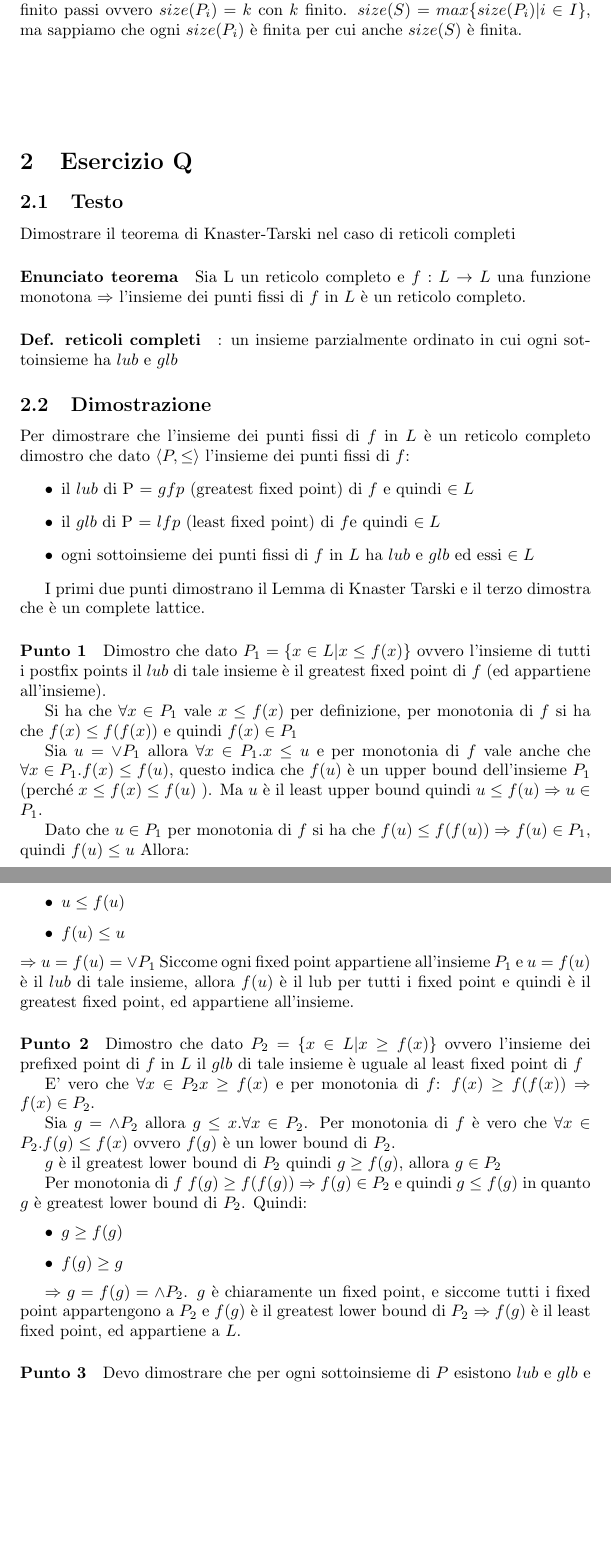
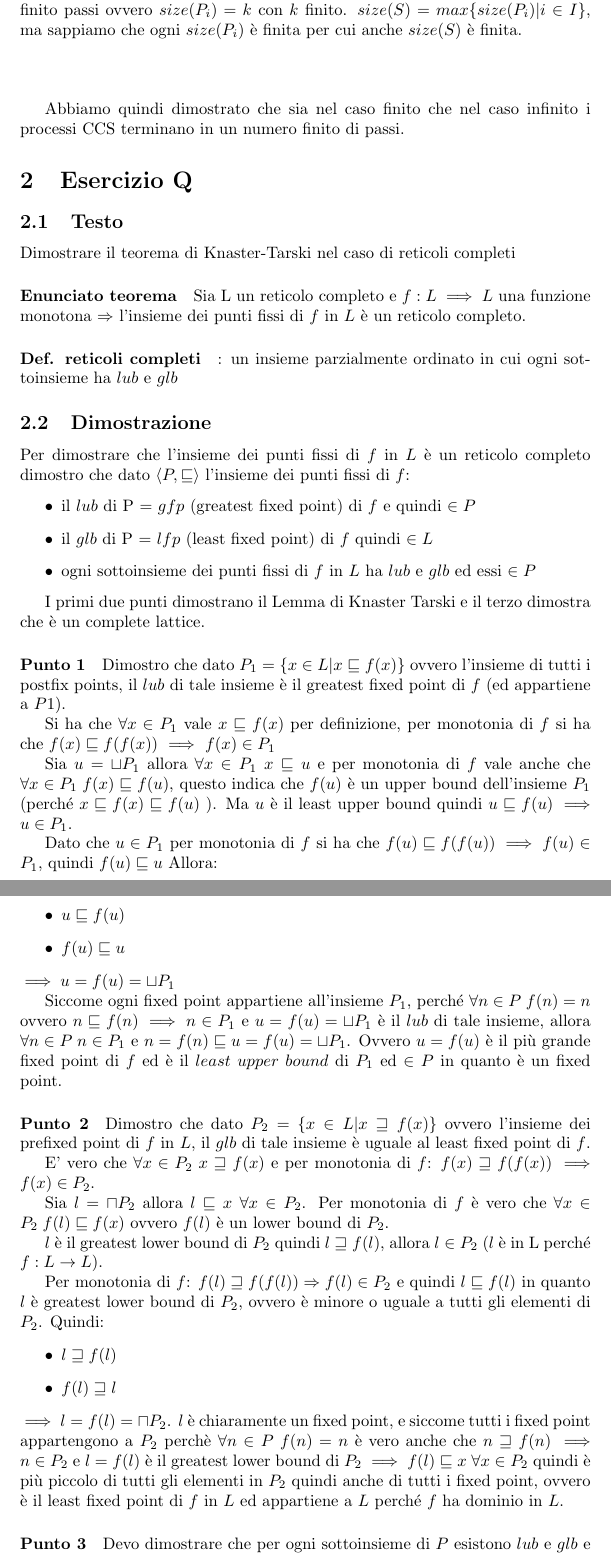
Before and after one commit to fdelnin/Global, a LaTeX document (global.tex): two parts of pages 5 and 6 of 7, joined at a grey line, cut so that both start at the same text, the shorter picture padded with empty space. Compiled offline with pdfLaTeX.

Commit message:
fixed leq

```diff
--- a/global.tex
+++ b/global.tex
@@ -155,7 +155,9 @@ In questo caso sappiamo che $P$ è finito e applichiamo una restrizione a P, il
 $P$ termina per ipotesi induttiva e stiamo applicando una funzione di relabeling ai canali di $P$, $size(S)=size(P)$ e quindi termina in un numero finito di passi dato che $P$ termina in un numero finito di passi per ipotesi.
 
 \paragraph{Caso $S= \sum_{i \in I}P_{i}$}
-in questo caso la somma è infinta, ci sono quindi infiniti $P_{i}$ che vengono sommati, per ipotesi induttiva ognuno dei $P_{i}$ termina in un numero finito passi ovvero $size(P_{i})=k$ con $k$ finito. $size(S) = max\{size(P_{i})| i \in I\}$, ma sappiamo che ogni $size(P_{i})$ è finita per cui anche $size(S)$ è finita.\\\\\\\\
+in questo caso la somma è infinta, ci sono quindi infiniti $P_{i}$ che vengono sommati, per ipotesi induttiva ognuno dei $P_{i}$ termina in un numero finito passi ovvero $size(P_{i})=k$ con $k$ finito. $size(S) = max\{size(P_{i})| i \in I\}$, ma sappiamo che ogni $size(P_{i})$ è finita per cui anche $size(S)$ è finita.\\\\\\
+
+Abbiamo quindi dimostrato che sia nel caso finito che nel caso infinito i processi CCS terminano in un numero finito di passi.
 
 
 
@@ -201,17 +203,17 @@ Dimostrare il teorema di Knaster-Tarski nel caso di reticoli completi
 
 \paragraph{Enunciato teorema}
 
-Sia L un reticolo completo e $f:L \rightarrow L$ una funzione monotona $\Rightarrow$ l'insieme dei punti fissi di $f$ in $L$ è un reticolo completo.
+Sia L un reticolo completo e $f:L \implies L$ una funzione monotona $\Rightarrow$ l'insieme dei punti fissi di $f$ in $L$ è un reticolo completo.
 
 \paragraph{Def. reticoli completi}: un insieme parzialmente ordinato in cui ogni sottoinsieme ha $lub$ e $glb$
 
 %TODO add def poset
 \subsection{Dimostrazione}
-Per dimostrare che l'insieme dei punti fissi di $f$ in $L$ è un reticolo completo dimostro che dato $\langle P,\leq\rangle$ l'insieme dei punti fissi di $f$:
+Per dimostrare che l'insieme dei punti fissi di $f$ in $L$ è un reticolo completo dimostro che dato $\langle P,\sqsubseteq\rangle$ l'insieme dei punti fissi di $f$:
 \begin{itemize}
-    \item il $lub$ di P = $gfp$ (greatest fixed point) di $f$ e quindi $\in L$
-    \item il $glb$ di P = $lfp$ (least fixed point) di $f$e quindi $\in L$
-    \item ogni sottoinsieme dei punti fissi di $f$ in $L$ ha $lub$ e $glb$ ed essi $\in L$
+    \item il $lub$ di P = $gfp$ (greatest fixed point) di $f$ e quindi $\in P$
+    \item il $glb$ di P = $lfp$ (least fixed point) di $f$ quindi $\in L$
+    \item ogni sottoinsieme dei punti fissi di $f$ in $L$ ha $lub$ e $glb$ ed essi $\in P$
 \end{itemize}
 
 I primi due punti dimostrano il Lemma di Knaster Tarski e il terzo dimostra che è un complete lattice.
@@ -219,35 +221,35 @@ I primi due punti dimostrano il Lemma di Knaster Tarski e il terzo dimostra che
 \paragraph{Punto 1}
 %\subsection{Knaster Tarski in CCS}
 
-Dimostro che dato $P_{1}=\{x \in L | x  \leq f(x)\}$ ovvero l'insieme di tutti i postfix points il $lub$ di tale insieme è il greatest fixed point di $f$ (ed appartiene all'insieme).
+Dimostro che dato $P_{1}=\{x \in L | x  \sqsubseteq f(x)\}$ ovvero l'insieme di tutti i postfix points, il $lub$ di tale insieme è il greatest fixed point di $f$ (ed appartiene a $P1$).
 
-Si ha che $\forall x \in P_{1}$ vale $x \leq f(x)$ per definizione, per monotonia di $f$ si ha che $f(x)\leq f(f(x))$ e quindi $f(x) \in P_{1}$
+Si ha che $\forall x \in P_{1}$ vale $x \sqsubseteq f(x)$ per definizione, per monotonia di $f$ si ha che $f(x)\sqsubseteq f(f(x))$ $\implies$ $f(x) \in P_{1}$
 
-Sia $u=\lor P_{1}$ allora $\forall x \in P_{1}. x \leq u$ e per monotonia di $f$ vale anche che $\forall x \in P_{1}.f(x)\leq f(u)$, questo indica che $f(u)$ è un upper bound dell'insieme $P_{1}$ (perché $x \leq f(x) \leq f(u)$ ). Ma $u$ è il least upper bound quindi $u \leq f(u) \Rightarrow u \in P_{1}$.
+Sia $u=\sqcup P_{1}$ allora $\forall x \in P_{1} \; x \sqsubseteq u$ e per monotonia di $f$ vale anche che $\forall x \in P_{1} \; f(x)\sqsubseteq f(u)$, questo indica che $f(u)$ è un upper bound dell'insieme $P_{1}$ (perché $x \sqsubseteq f(x) \sqsubseteq f(u)$ ). Ma $u$ è il least upper bound quindi $u \sqsubseteq f(u) \implies u \in P_{1}$.
 
-Dato che $u \in P_{1}$ per monotonia di $f$ si ha che $f(u)\leq f(f(u)) \Rightarrow f(u) \in P_{1}$, quindi $f(u)\leq u$ Allora:
+Dato che $u \in P_{1}$ per monotonia di $f$ si ha che $f(u)\sqsubseteq f(f(u)) \implies f(u) \in P_{1}$, quindi $f(u)\sqsubseteq u$ Allora:
 \begin{itemize}
-    \item $u\leq f(u)$
-    \item $f(u)\leq u$
+    \item $u\sqsubseteq f(u)$
+    \item $f(u)\sqsubseteq u$
 \end{itemize}
-$\Rightarrow u=f(u)=\lor P_{1}$
-Siccome ogni fixed point appartiene all'insieme $P_{1}$ e $u=f(u)$ è il $lub$ di tale insieme, allora $f(u)$ è il lub per tutti i fixed point e quindi è il greatest fixed point, ed appartiene all'insieme.
+$\implies u=f(u)=\sqcup P_{1}$
 
-\paragraph{Punto 2} Dimostro che dato $\pd = \{x \in L | x \geq f(x) \}$ ovvero l'insieme dei prefixed point di $f$ in $L$ il $glb$ di tale insieme è uguale al least fixed point di $f$
+Siccome ogni fixed point appartiene all'insieme $P_{1}$, perché $\forall n \in P \; f(n)=n $ ovvero $n \sqsubseteq f(n) \implies n \in P_{1}$ e $u=f(u)=\sqcup P_{1}$ è il $lub$ di tale insieme, allora $\forall n \in P \; n \in P_{1} $ e $n = f(n) \sqsubseteq u = f(u) =\sqcup P_{1}$. Ovvero $u=f(u)$  è il più grande fixed point di $f$ ed è il $least\; upper\; bound$ di $P_{1}$ ed $\in P$ in quanto è un fixed point.
 
-E' vero che $\forall x \in \pd x \geq f(x)$ e per monotonia di $f$: $f(x) \geq f(f(x)) \Rightarrow f(x) \in \pd$.
+\paragraph{Punto 2} Dimostro che dato $\pd = \{x \in L | x \sqsupseteq f(x) \}$ ovvero l'insieme dei prefixed point di $f$ in $L$, il $glb$ di tale insieme è uguale al least fixed point di $f$.
 
-Sia $g = \land \pd $ allora $g \leq x . \forall x \in \pd$. Per monotonia di $f$ è vero che $\forall x \in \pd . f(g) \leq f(x)$ ovvero $f(g)$ è un lower bound di $\pd$.
+E' vero che $\forall x \in \pd \; x \sqsupseteq f(x)$ e per monotonia di $f$: $f(x) \sqsupseteq f(f(x)) \implies f(x) \in \pd$.
 
-$g$ è il greatest lower bound di $\pd$ quindi $g \geq f(g) $, allora $g \in \pd$
+Sia $l = \sqcap \pd $ allora $l \sqsubseteq x \; \forall x \in \pd$. Per monotonia di $f$ è vero che $\forall x \in \pd \; f(l) \sqsubseteq f(x)$ ovvero $f(l)$ è un lower bound di $\pd$.
 
-Per monotonia di $f$ $f(g) \geq f(f(g)) \Rightarrow f(g) \in \pd$ e quindi $g\leq f(g)$ in quanto $g $ è greatest lower bound di $\pd$. Quindi:
+$l$ è il greatest lower bound di $\pd$ quindi $l \sqsupseteq f(l) $, allora $l \in \pd$ ($l$ è in L perché $f:L\to L$).
+
+Per monotonia di $f$: $f(l) \sqsupseteq f(f(l)) \Rightarrow f(l) \in \pd$ e quindi $l\sqsubseteq f(l)$ in quanto $l$ è greatest lower bound di $\pd$, ovvero è minore o uguale a tutti gli elementi di $\pd$. Quindi:
 \begin{itemize}
-    \item $g\geq f(g)$
-    \item $f(g) \geq g$
+    \item $l\sqsupseteq f(l)$
+    \item $f(l) \sqsupseteq l$
 \end{itemize}
-
-$\Rightarrow g = f(g) = \land \pd$. $g$ è chiaramente un fixed point, e siccome tutti i fixed point appartengono a $\pd$  e $f(g) $ è il greatest lower bound di $\pd$ $\Rightarrow f(g)$ è il least fixed point, ed appartiene a $L$.
+$\implies l = f(l) = \sqcap \pd $. $ l $ è chiaramente un fixed point, e siccome tutti i fixed point appartengono a $ \pd $ perchè $ \forall n \in P \; f(n) = n $ è vero anche che $ n \sqsupseteq f(n) \implies n \in P_{2} $ e $l=f(l)$ è il greatest lower bound di $\pd$ $\implies f(l) \sqsubseteq x \; \forall x \in \pd $ quindi è più piccolo di tutti gli elementi in $\pd$ quindi anche di tutti i fixed point, ovvero è il least fixed point di $f$ in $L$ ed appartiene a $L$ perché $f$ ha dominio in $L$.
 
 \paragraph{Punto 3} Devo dimostrare che per ogni sottoinsieme di $P$ esistono $lub$ e $glb$ e cha appartengono a $P$.
 
```
Also changed, not shown: global.pdf, global.tex (26 more changed lines).
